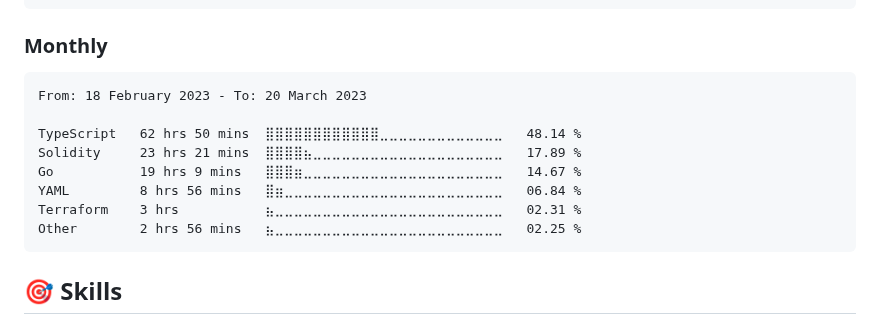
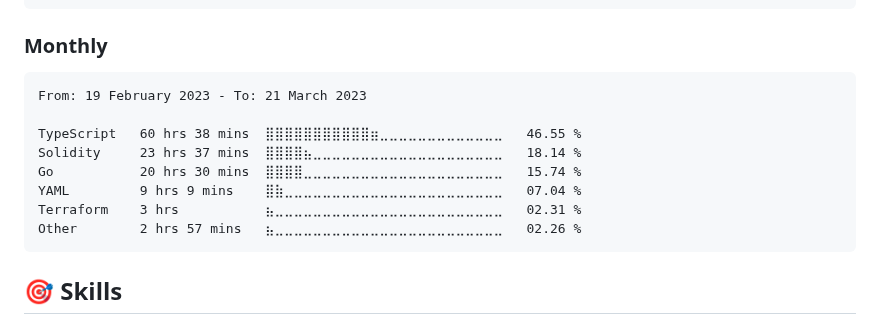
Before and after one commit to dewkul/dewkul, a Markdown page: README.md, the part around the change. GitHub-like rendering.

Commit message:
ci(wakatime): update monthly stat

````diff
--- a/README.md
+++ b/README.md
@@ -29,14 +29,14 @@ Python       41 mins         ⣦⣀⣀⣀⣀⣀⣀⣀⣀⣀⣀⣀⣀⣀⣀⣀⣀
 <!--START_SECTION:wakamonth-->
 
 ```text
-From: 18 February 2023 - To: 20 March 2023
+From: 19 February 2023 - To: 21 March 2023
 
-TypeScript   62 hrs 50 mins  ⣿⣿⣿⣿⣿⣿⣿⣿⣿⣿⣿⣿⣀⣀⣀⣀⣀⣀⣀⣀⣀⣀⣀⣀⣀   48.14 %
-Solidity     23 hrs 21 mins  ⣿⣿⣿⣿⣦⣀⣀⣀⣀⣀⣀⣀⣀⣀⣀⣀⣀⣀⣀⣀⣀⣀⣀⣀⣀   17.89 %
-Go           19 hrs 9 mins   ⣿⣿⣿⣶⣀⣀⣀⣀⣀⣀⣀⣀⣀⣀⣀⣀⣀⣀⣀⣀⣀⣀⣀⣀⣀   14.67 %
-YAML         8 hrs 56 mins   ⣿⣶⣀⣀⣀⣀⣀⣀⣀⣀⣀⣀⣀⣀⣀⣀⣀⣀⣀⣀⣀⣀⣀⣀⣀   06.84 %
+TypeScript   60 hrs 38 mins  ⣿⣿⣿⣿⣿⣿⣿⣿⣿⣿⣿⣶⣀⣀⣀⣀⣀⣀⣀⣀⣀⣀⣀⣀⣀   46.55 %
+Solidity     23 hrs 37 mins  ⣿⣿⣿⣿⣦⣀⣀⣀⣀⣀⣀⣀⣀⣀⣀⣀⣀⣀⣀⣀⣀⣀⣀⣀⣀   18.14 %
+Go           20 hrs 30 mins  ⣿⣿⣿⣿⣀⣀⣀⣀⣀⣀⣀⣀⣀⣀⣀⣀⣀⣀⣀⣀⣀⣀⣀⣀⣀   15.74 %
+YAML         9 hrs 9 mins    ⣿⣷⣀⣀⣀⣀⣀⣀⣀⣀⣀⣀⣀⣀⣀⣀⣀⣀⣀⣀⣀⣀⣀⣀⣀   07.04 %
 Terraform    3 hrs           ⣦⣀⣀⣀⣀⣀⣀⣀⣀⣀⣀⣀⣀⣀⣀⣀⣀⣀⣀⣀⣀⣀⣀⣀⣀   02.31 %
-Other        2 hrs 56 mins   ⣦⣀⣀⣀⣀⣀⣀⣀⣀⣀⣀⣀⣀⣀⣀⣀⣀⣀⣀⣀⣀⣀⣀⣀⣀   02.25 %
+Other        2 hrs 57 mins   ⣦⣀⣀⣀⣀⣀⣀⣀⣀⣀⣀⣀⣀⣀⣀⣀⣀⣀⣀⣀⣀⣀⣀⣀⣀   02.26 %
 ```
 
 <!--END_SECTION:wakamonth-->
````
